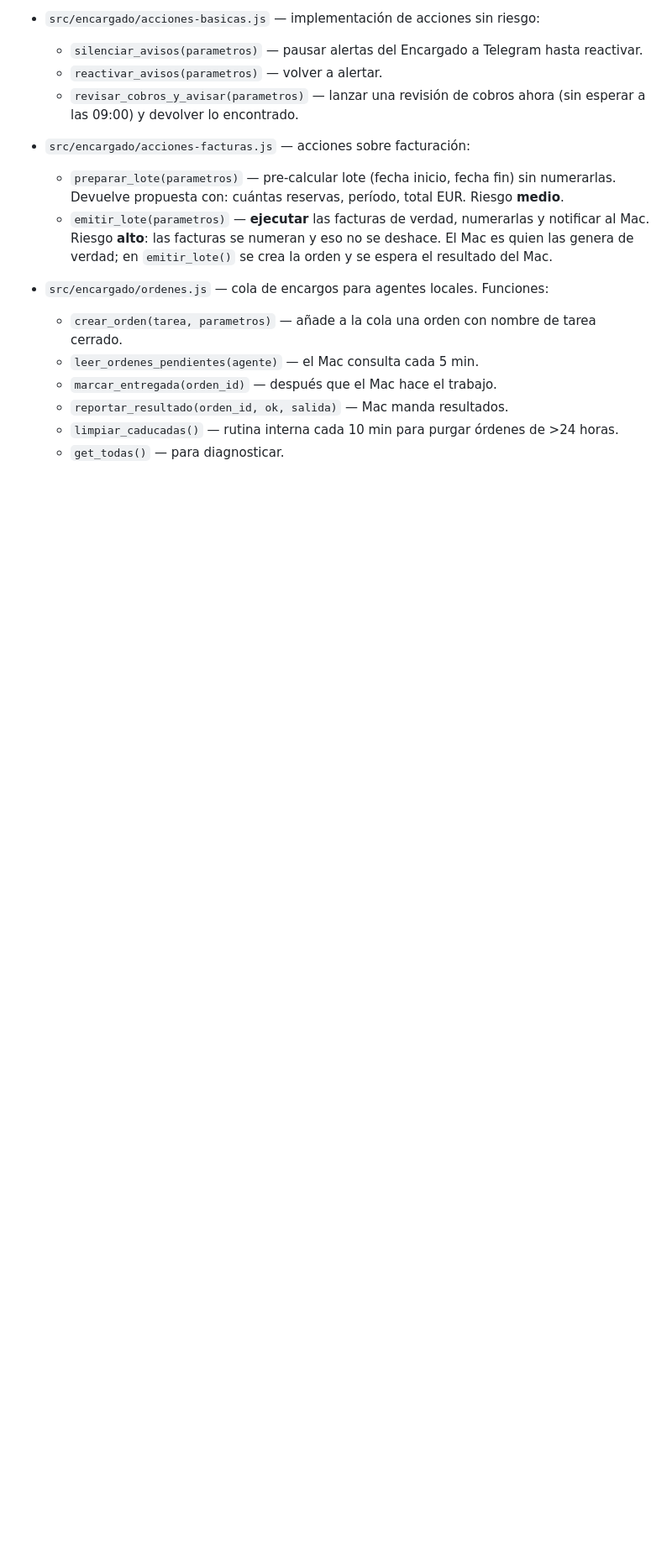
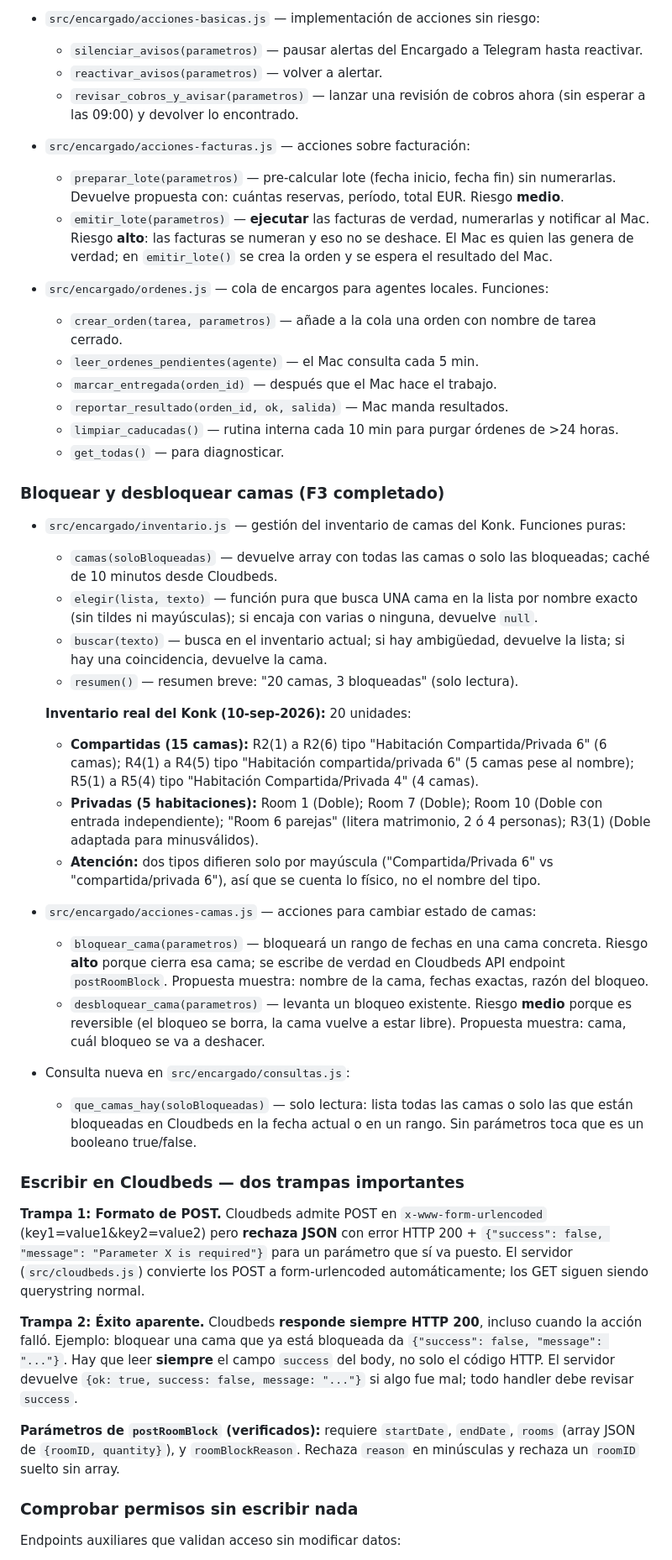
Before and after one commit to itsxluisis/konk-hostel-bot, a Markdown page: docs/encargado.md, the part around one of its changes. Shown at 84% size. Drawn GitHub-style; blank space fills up the shorter version.

```diff
--- a/docs/encargado.md
+++ b/docs/encargado.md
@@ -690,3 +690,35 @@ x-encargado-secret: <ENCARGADO_SECRET>
   - `limpiar_caducadas()` — rutina interna cada 10 min para purgar órdenes de >24 horas.
   - `get_todas()` — para diagnosticar.
 
+### Bloquear y desbloquear camas (F3 completado)
+
+- `src/encargado/inventario.js` — gestión del inventario de camas del Konk. Funciones puras:
+  - `camas(soloBloqueadas)` — devuelve array con todas las camas o solo las bloqueadas; caché de 10 minutos desde Cloudbeds.
+  - `elegir(lista, texto)` — función pura que busca UNA cama en la lista por nombre exacto (sin tildes ni mayúsculas); si encaja con varias o ninguna, devuelve `null`.
+  - `buscar(texto)` — busca en el inventario actual; si hay ambigüedad, devuelve la lista; si hay una coincidencia, devuelve la cama.
+  - `resumen()` — resumen breve: "20 camas, 3 bloqueadas" (solo lectura).
+
+  **Inventario real del Konk (10-sep-2026):** 20 unidades:
+  - **Compartidas (15 camas):** R2(1) a R2(6) tipo "Habitación Compartida/Privada 6" (6 camas); R4(1) a R4(5) tipo "Habitación compartida/privada 6" (5 camas pese al nombre); R5(1) a R5(4) tipo "Habitación Compartida/Privada 4" (4 camas).
+  - **Privadas (5 habitaciones):** Room 1 (Doble); Room 7 (Doble); Room 10 (Doble con entrada independiente); "Room 6 parejas" (litera matrimonio, 2 ó 4 personas); R3(1) (Doble adaptada para minusválidos).
+  - **Atención:** dos tipos difieren solo por mayúscula ("Compartida/Privada 6" vs "compartida/privada 6"), así que se cuenta lo físico, no el nombre del tipo.
+
+- `src/encargado/acciones-camas.js` — acciones para cambiar estado de camas:
+  - `bloquear_cama(parametros)` — bloqueará un rango de fechas en una cama concreta. Riesgo **alto** porque cierra esa cama; se escribe de verdad en Cloudbeds API endpoint `postRoomBlock`. Propuesta muestra: nombre de la cama, fechas exactas, razón del bloqueo.
+  - `desbloquear_cama(parametros)` — levanta un bloqueo existente. Riesgo **medio** porque es reversible (el bloqueo se borra, la cama vuelve a estar libre). Propuesta muestra: cama, cuál bloqueo se va a deshacer.
+
+- Consulta nueva en `src/encargado/consultas.js`:
+  - `que_camas_hay(soloBloqueadas)` — solo lectura: lista todas las camas o solo las que están bloqueadas en Cloudbeds en la fecha actual o en un rango. Sin parámetros toca que es un booleano true/false.
+
+### Escribir en Cloudbeds — dos trampas importantes
+
+**Trampa 1: Formato de POST.** Cloudbeds admite POST en `x-www-form-urlencoded` (key1=value1&key2=value2) pero **rechaza JSON** con error HTTP 200 + `{"success": false, "message": "Parameter X is required"}` para un parámetro que sí va puesto. El servidor (`src/cloudbeds.js`) convierte los POST a form-urlencoded automáticamente; los GET siguen siendo querystring normal.
+
+**Trampa 2: Éxito aparente.** Cloudbeds **responde siempre HTTP 200**, incluso cuando la acción falló. Ejemplo: bloquear una cama que ya está bloqueada da `{"success": false, "message": "..."}`. Hay que leer **siempre** el campo `success` del body, no solo el código HTTP. El servidor devuelve `{ok: true, success: false, message: "..."}` si algo fue mal; todo handler debe revisar `success`.
+
+**Parámetros de `postRoomBlock` (verificados):** requiere `startDate`, `endDate`, `rooms` (array JSON de `{roomID, quantity}`), y `roomBlockReason`. Rechaza `reason` en minúsculas y rechaza un `roomID` suelto sin array.
+
+### Comprobar permisos sin escribir nada
+
+Endpoints auxiliares que validan acceso sin modificar datos:
+
```
Also changed, not shown: other parts of docs/encargado.md (+42 -5 lines).
